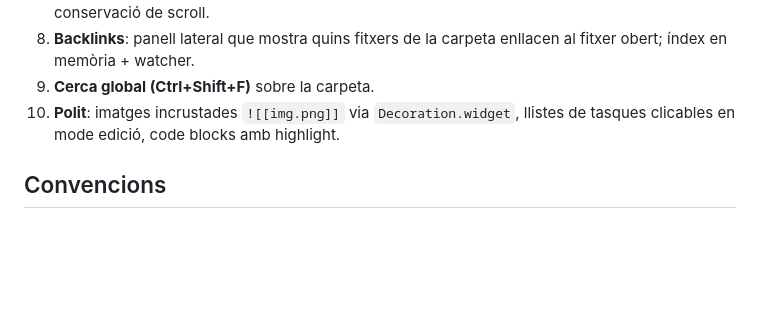
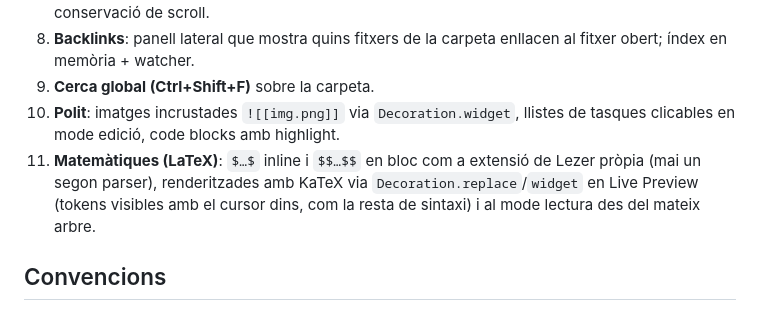
Before and after one commit to AIS-Vision-Systems/Quasidian, a Markdown page: docs/SPEC.md, the part around the change. Rendered like a GitHub page; blank space fills up the shorter version.

Commit message:
docs: add latex math milestone to spec
Inline $...$ and block $$...$$ math will come as an own Lezer extension
rendered with KaTeX, deferred until reading mode exists so both modes
render from the same tree.

Co-Authored-By: Claude Fable 5 <noreply@anthropic.com>
Claude-Session: https://claude.ai/code/session_011exgaKUjWtejUyVmjRS6EJ

```diff
--- a/docs/SPEC.md
+++ b/docs/SPEC.md
@@ -75,6 +75,7 @@ L'app ha de tenir opcions de configuració, accessibles des d'un modal de settin
 8. **Backlinks**: panell lateral que mostra quins fitxers de la carpeta enllacen al fitxer obert; índex en memòria + watcher.
 9. **Cerca global (Ctrl+Shift+F)** sobre la carpeta.
 10. **Polit**: imatges incrustades `![[img.png]]` via `Decoration.widget`, llistes de tasques clicables en mode edició, code blocks amb highlight.
+11. **Matemàtiques (LaTeX)**: `$…$` inline i `$$…$$` en bloc com a extensió de Lezer pròpia (mai un segon parser), renderitzades amb KaTeX via `Decoration.replace`/`widget` en Live Preview (tokens visibles amb el cursor dins, com la resta de sintaxi) i al mode lectura des del mateix arbre.
 
 ## Convencions
 
```
